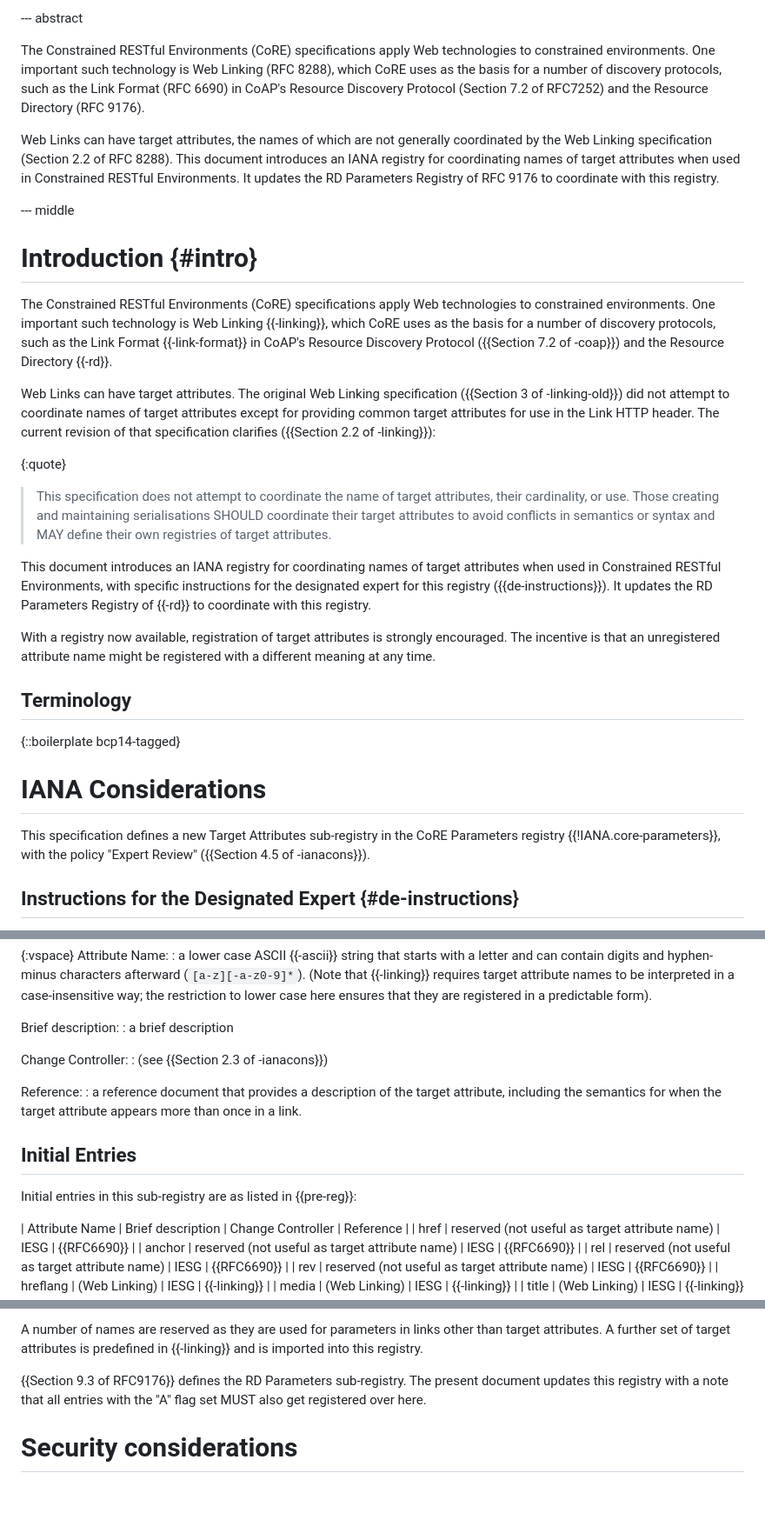
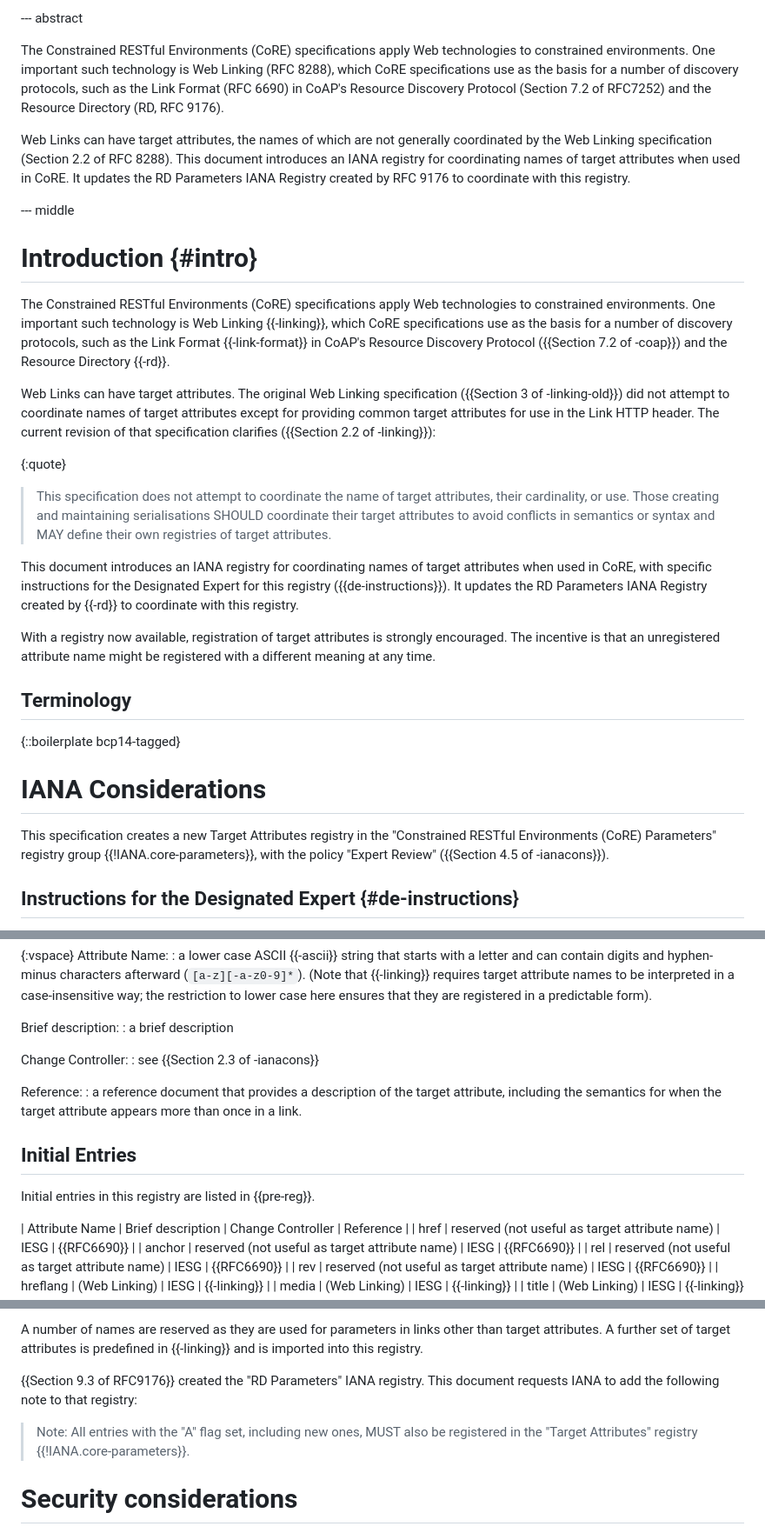
Before and after one commit to core-wg/core-target-attr, a Markdown page: draft-ietf-core-target-attr.md, 3 parts joined by grey strips. Shown: that part at 87% size. Rendered like a GitHub page; blank space fills up the shorter version.

Commit message:
Cherry-pick from #13

```diff
--- a/draft-ietf-core-target-attr.md
+++ b/draft-ietf-core-target-attr.md
@@ -59,16 +59,16 @@ informative:
 The Constrained RESTful Environments (CoRE) specifications apply Web
 technologies to constrained environments.
 One important such technology is Web Linking (RFC 8288), which CoRE
-uses as the basis for a number of discovery protocols, such as the
+specifications use as the basis for a number of discovery protocols, such as the
 Link Format (RFC 6690) in CoAP's Resource Discovery Protocol (Section 7.2
-of RFC7252) and the Resource Directory (RFC 9176).
+of RFC7252) and the Resource Directory (RD, RFC 9176).
 
 Web Links can have target attributes, the names of which are not
 generally coordinated by the Web Linking specification (Section 2.2 of
 RFC 8288).
 This document introduces an IANA registry for coordinating names of target
-attributes when used in Constrained RESTful Environments.
-It updates the RD Parameters Registry of RFC 9176 to coordinate with
+attributes when used in CoRE.
+It updates the RD Parameters IANA Registry created by RFC 9176 to coordinate with
 this registry.
 
 --- middle
@@ -80,7 +80,7 @@ Introduction        {#intro}
 The Constrained RESTful Environments (CoRE) specifications apply Web
 technologies to constrained environments.
 One important such technology is Web Linking {{-linking}}, which CoRE
-uses as the basis for a number of discovery protocols, such as the
+specifications use as the basis for a number of discovery protocols, such as the
 Link Format {{-link-format}} in CoAP's Resource Discovery Protocol ({{Section 7.2
 of -coap}}) and the Resource Directory {{-rd}}.
 
@@ -98,9 +98,9 @@ The current revision of that specification clarifies ({{Section 2.2 of -linking}
    registries of target attributes.
 
 This document introduces an IANA registry for coordinating names of target
-attributes when used in Constrained RESTful Environments, with
-specific instructions for the designated expert for this registry ({{de-instructions}}).
-It updates the RD Parameters Registry of {{-rd}} to coordinate with
+attributes when used in CoRE, with
+specific instructions for the Designated Expert for this registry ({{de-instructions}}).
+It updates the RD Parameters IANA Registry created by {{-rd}} to coordinate with
 this registry.
 
 With a registry now available, registration of target attributes is strongly encouraged.
@@ -115,8 +115,8 @@ Terminology
 IANA Considerations
 ===================
 
-This specification defines a new Target Attributes sub-registry in
-the CoRE Parameters registry {{!IANA.core-parameters}}, with the policy
+This specification creates a new Target Attributes registry in
+the "Constrained RESTful Environments (CoRE) Parameters" registry group {{!IANA.core-parameters}}, with the policy
 "Expert Review" ({{Section 4.5 of -ianacons}}).
 
 ## Instructions for the Designated Expert {#de-instructions}
@@ -162,7 +162,7 @@ Brief description:
 : a brief description
 
 Change Controller:
-: (see {{Section 2.3 of -ianacons}})
+: see {{Section 2.3 of -ianacons}}
 
 Reference:
 : a reference document that provides a description of the target
@@ -171,7 +171,7 @@ Reference:
 
 ## Initial Entries
 
-Initial entries in this sub-registry are as listed in {{pre-reg}}:
+Initial entries in this registry are listed in {{pre-reg}}.
 
 | Attribute Name | Brief description                              | Change Controller | Reference                  |
 | href           | reserved (not useful as target attribute name) | IESG              | {{RFC6690}}                  |
@@ -200,9 +200,10 @@ links other than target attributes.
 A further set of target attributes is predefined in {{-linking}} and is
 imported into this registry.
 
-{{Section 9.3 of RFC9176}} defines the RD Parameters sub-registry.
-The present document updates this registry with a note that all
-entries with the "A" flag set MUST also get registered over here.
+{{Section 9.3 of RFC9176}} created the "RD Parameters" IANA registry.
+This document requests IANA to add the following note to that registry:
+
+> Note: All entries with the "A" flag set, including new ones, MUST also be registered in the "Target Attributes" registry {{!IANA.core-parameters}}.
 
 Security considerations
 =======================
```
